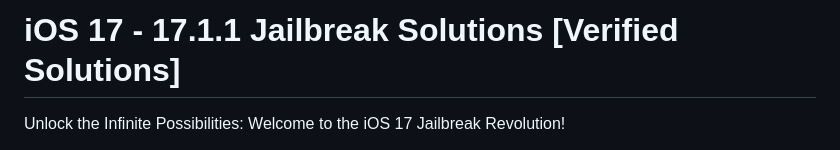
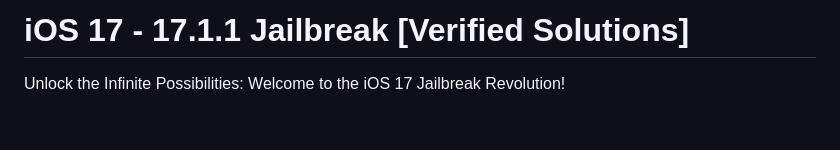
Before and after one commit to kentdata/iOS-17-Jailbreak, a Markdown page: README.md, the part around the change. Rendered like a GitHub page; blank space fills up the shorter version.

```diff
--- a/README.md
+++ b/README.md
@@ -1,7 +1,7 @@
 
 
 
-# iOS 17 - 17.1.1 Jailbreak Solutions [Verified Solutions]
+# iOS 17 - 17.1.1 Jailbreak [Verified Solutions]
 
 Unlock the Infinite Possibilities: Welcome to the iOS 17 Jailbreak Revolution!
 
```
